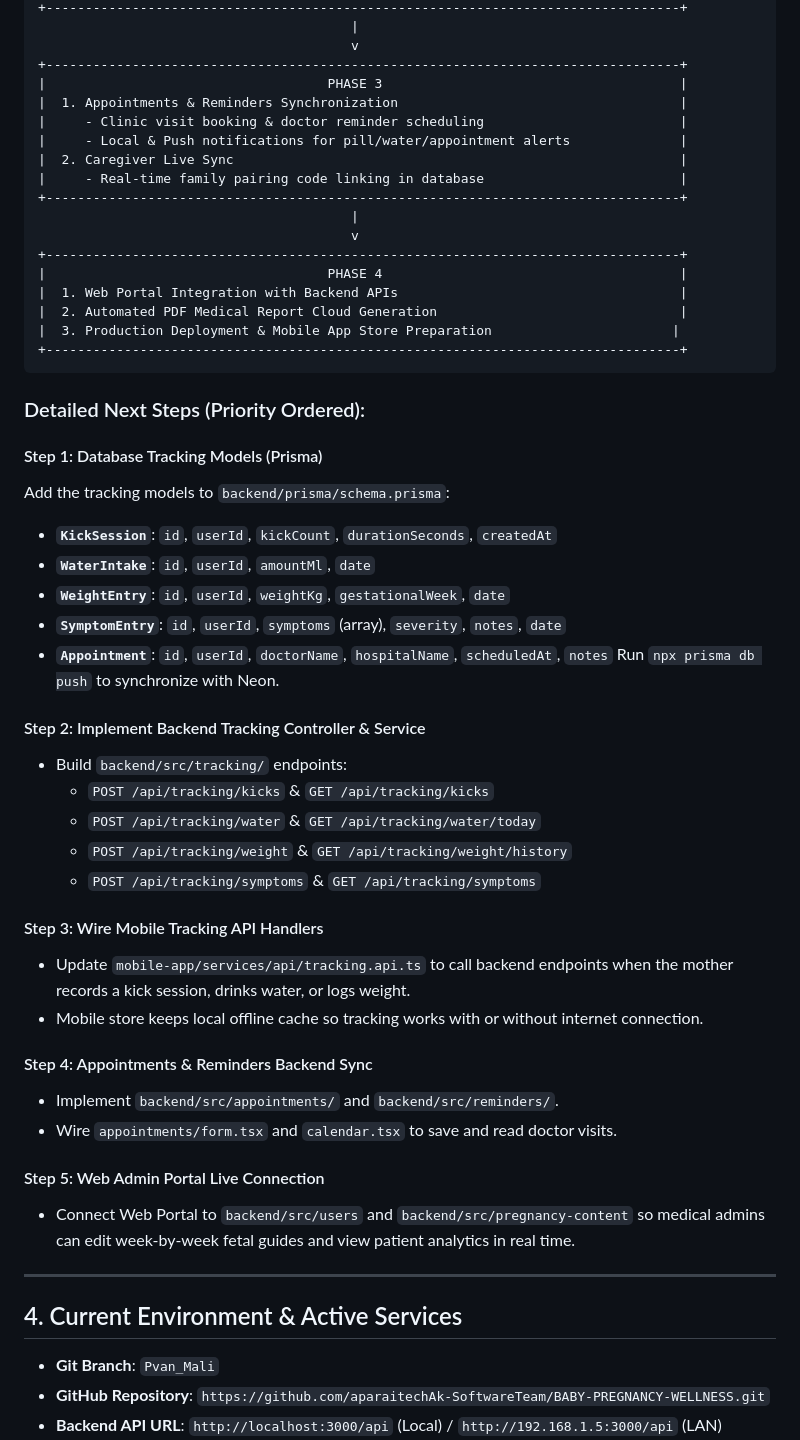
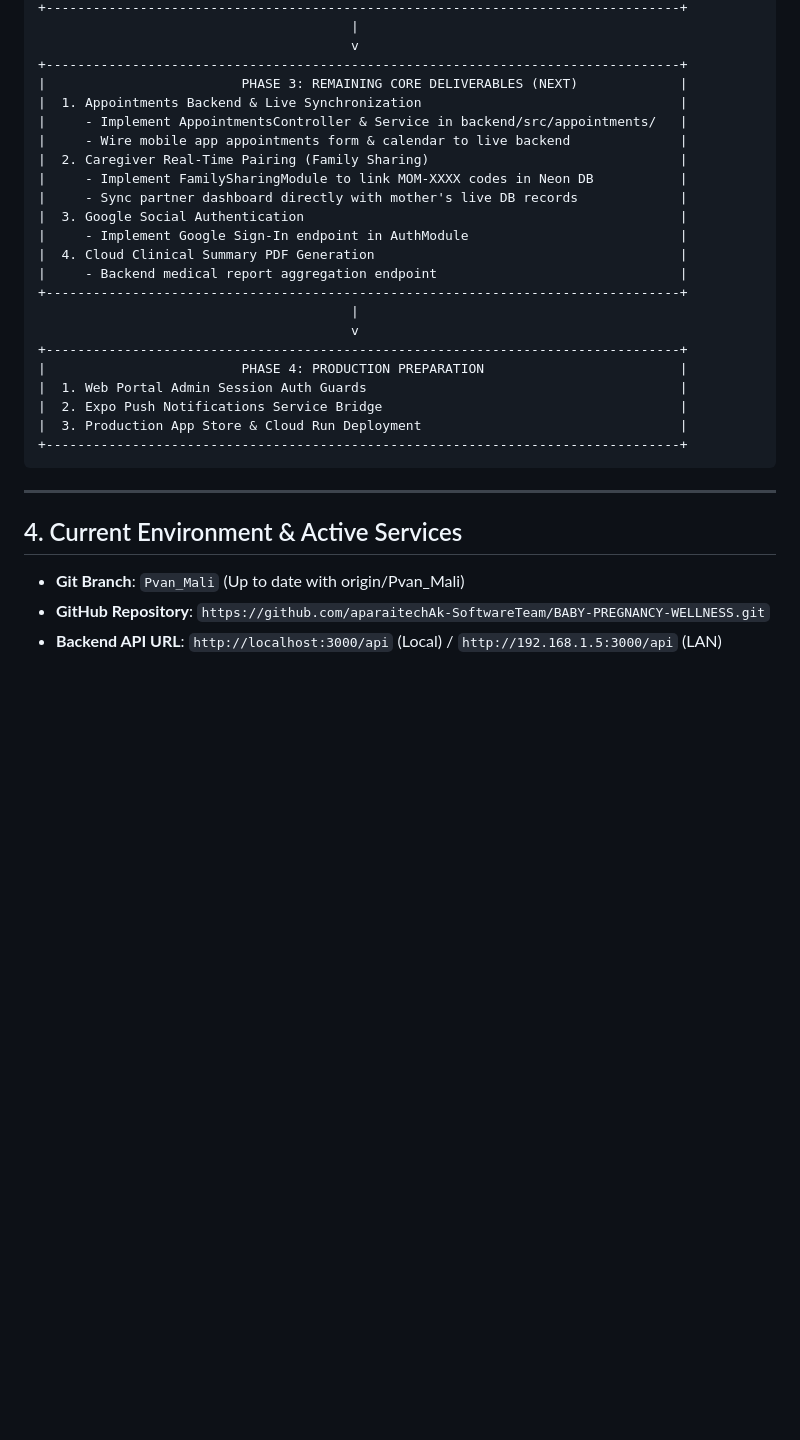
Before and after one commit to aparaitechAk-SoftwareTeam/BABY-PREGNANCY-WELLNESS, a Markdown page: NEXT_PROCESS.md, the part around one of its changes. GitHub-like rendering; blank space fills up the shorter version.

````diff
--- a/NEXT_PROCESS.md
+++ b/NEXT_PROCESS.md
@@ -108,57 +103,33 @@
                                         |
                                         v
 +---------------------------------------------------------------------------------+
-|                                    PHASE 3                                      |
-|  1. Appointments & Reminders Synchronization                                    |
-|     - Clinic visit booking & doctor reminder scheduling                         |
-|     - Local & Push notifications for pill/water/appointment alerts              |
-|  2. Caregiver Live Sync                                                         |
-|     - Real-time family pairing code linking in database                         |
+|                         PHASE 3: REMAINING CORE DELIVERABLES (NEXT)             |
+|  1. Appointments Backend & Live Synchronization                                 |
+|     - Implement AppointmentsController & Service in backend/src/appointments/   |
+|     - Wire mobile app appointments form & calendar to live backend              |
+|  2. Caregiver Real-Time Pairing (Family Sharing)                                |
+|     - Implement FamilySharingModule to link MOM-XXXX codes in Neon DB           |
+|     - Sync partner dashboard directly with mother's live DB records             |
+|  3. Google Social Authentication                                                |
+|     - Implement Google Sign-In endpoint in AuthModule                           |
+|  4. Cloud Clinical Summary PDF Generation                                       |
+|     - Backend medical report aggregation endpoint                               |
 +---------------------------------------------------------------------------------+
                                         |
                                         v
 +---------------------------------------------------------------------------------+
-|                                    PHASE 4                                      |
-|  1. Web Portal Integration with Backend APIs                                    |
-|  2. Automated PDF Medical Report Cloud Generation                               |
-|  3. Production Deployment & Mobile App Store Preparation                       |
+|                         PHASE 4: PRODUCTION PREPARATION                         |
+|  1. Web Portal Admin Session Auth Guards                                        |
+|  2. Expo Push Notifications Service Bridge                                      |
+|  3. Production App Store & Cloud Run Deployment                                 |
 +---------------------------------------------------------------------------------+
 ```
-
-### Detailed Next Steps (Priority Ordered):
-
-#### Step 1: Database Tracking Models (Prisma)
-Add the tracking models to `backend/prisma/schema.prisma`:
-- **`KickSession`**: `id`, `userId`, `kickCount`, `durationSeconds`, `createdAt`
-- **`WaterIntake`**: `id`, `userId`, `amountMl`, `date`
-- **`WeightEntry`**: `id`, `userId`, `weightKg`, `gestationalWeek`, `date`
-- **`SymptomEntry`**: `id`, `userId`, `symptoms` (array), `severity`, `notes`, `date`
-- **`Appointment`**: `id`, `userId`, `doctorName`, `hospitalName`, `scheduledAt`, `notes`
-Run `npx prisma db push` to synchronize with Neon.
-
-#### Step 2: Implement Backend Tracking Controller & Service
-- Build `backend/src/tracking/` endpoints:
-  - `POST /api/tracking/kicks` & `GET /api/tracking/kicks`
-  - `POST /api/tracking/water` & `GET /api/tracking/water/today`
-  - `POST /api/tracking/weight` & `GET /api/tracking/weight/history`
-  - `POST /api/tracking/symptoms` & `GET /api/tracking/symptoms`
-
-#### Step 3: Wire Mobile Tracking API Handlers
-- Update `mobile-app/services/api/tracking.api.ts` to call backend endpoints when the mother records a kick session, drinks water, or logs weight.
-- Mobile store keeps local offline cache so tracking works with or without internet connection.
-
-#### Step 4: Appointments & Reminders Backend Sync
-- Implement `backend/src/appointments/` and `backend/src/reminders/`.
-- Wire `appointments/form.tsx` and `calendar.tsx` to save and read doctor visits.
-
-#### Step 5: Web Admin Portal Live Connection
-- Connect Web Portal to `backend/src/users` and `backend/src/pregnancy-content` so medical admins can edit week-by-week fetal guides and view patient analytics in real time.
 
 ---
 
 ## 4. Current Environment & Active Services
 
-- **Git Branch**: `Pvan_Mali`
+- **Git Branch**: `Pvan_Mali` (Up to date with origin/Pvan_Mali)
 - **GitHub Repository**: `https://github.com/aparaitechAk-SoftwareTeam/BABY-PREGNANCY-WELLNESS.git`
 - **Backend API URL**: `http://localhost:3000/api` (Local) / `http://192.168.1.5:3000/api` (LAN)
 - **Database**: Neon Cloud PostgreSQL (`ep-morning-sound-b4hkmmfi-pooler.c-6.us-east-2.aws.neon.tech`)
````
Also changed, not shown: other parts of NEXT_PROCESS.md (+55 -114 lines).
